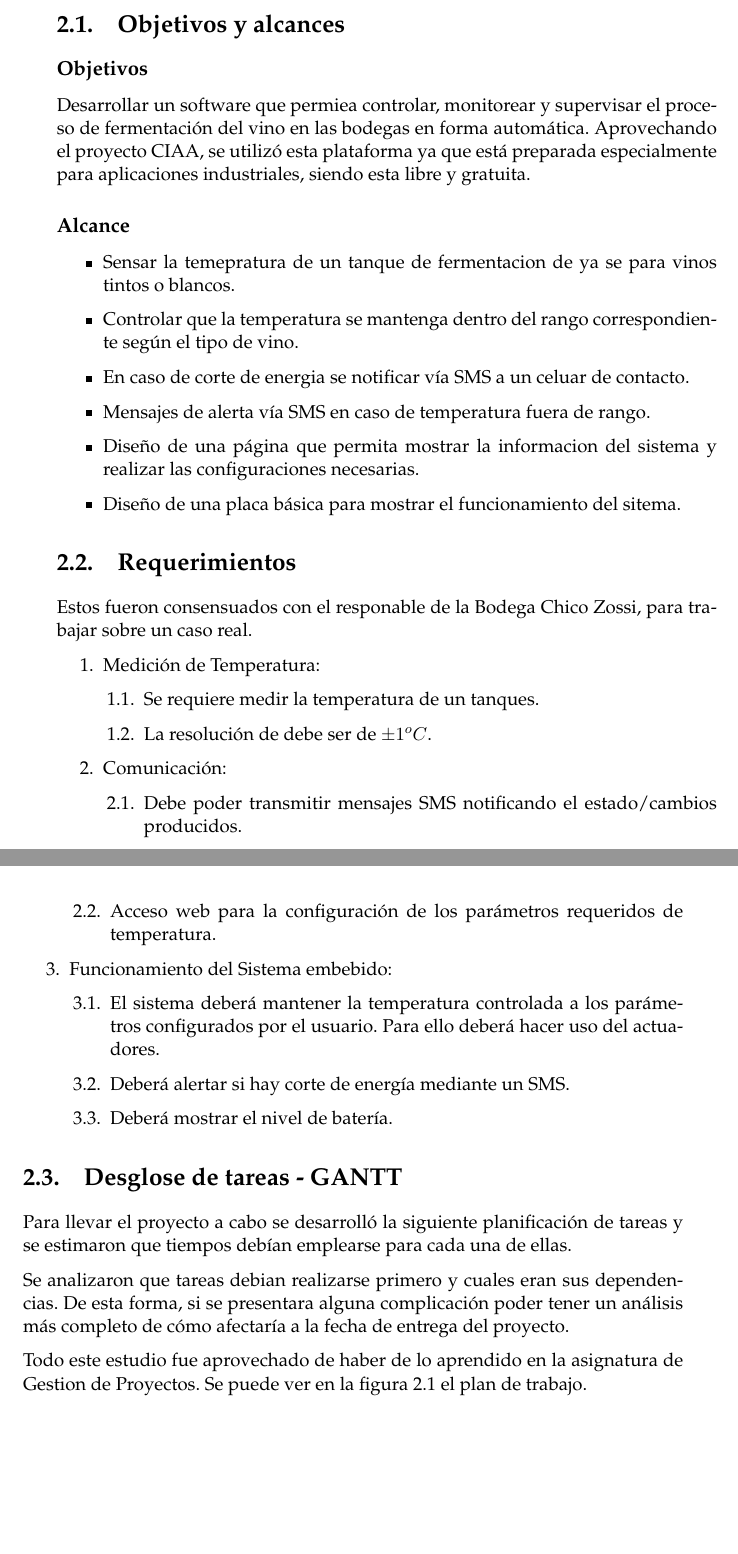
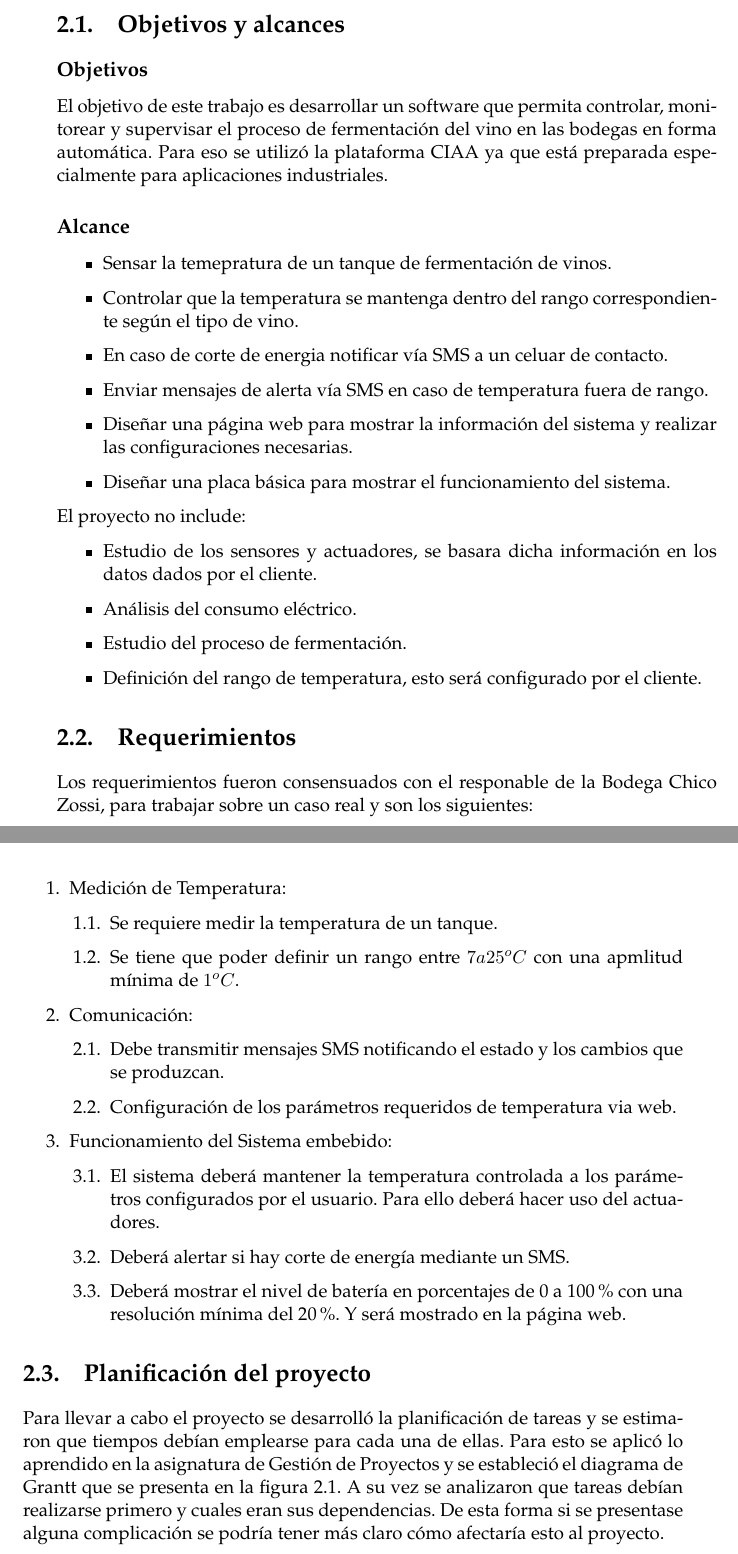
Before and after one commit to lchico/Memoria_chz, a LaTeX thesis (memoria.tex, which reads Chapters/Chapter2.tex): two parts of pages 17 and 18 of 45, joined at a grey line, cut so that both start at the same text, the shorter picture padded with empty space. Compiled offline with pdfLaTeX.

Commit message:
Update Chapter2 and front page

```diff
--- a/Chapters/Chapter2.tex
+++ b/Chapters/Chapter2.tex
@@ -12,47 +12,54 @@ En este sección se detallaran las tareas que se realizaron, que contratiempos s
 \section{Objetivos y alcances}
 
 \subsection*{Objetivos}
-    Desarrollar un software que permiea controlar, monitorear y supervisar el proceso de fermentación del vino en las bodegas en forma automática. Aprovechando el proyecto CIAA, se utilizó esta plataforma ya que está preparada especialmente para aplicaciones industriales, siendo esta libre y gratuita.
+    El objetivo de este trabajo es desarrollar un software que permita controlar, monitorear y supervisar el proceso de fermentación del vino en las bodegas en forma automática. Para eso se utilizó la plataforma CIAA ya que está preparada especialmente para aplicaciones industriales.
 \subsection*{Alcance}
   \begin{itemize}
-      \item Sensar la temepratura de un tanque de fermentacion de ya se para vinos tintos o blancos.
+      \item Sensar la temepratura de un tanque de fermentación de vinos.
       \item Controlar que la temperatura se mantenga dentro del rango correspondiente según el tipo de vino.
-      \item En caso de corte de energia se notificar vía SMS a un celuar de contacto.
-      \item Mensajes de alerta vía SMS en caso de temperatura fuera de rango.
-      \item Diseño de una página que permita mostrar la informacion del sistema y realizar las configuraciones necesarias.
-      \item Diseño de una placa básica para mostrar el funcionamiento del sitema.
+      \item En caso de corte de energia notificar vía SMS a un celuar de contacto.
+      \item Enviar mensajes de alerta vía SMS en caso de temperatura fuera de rango.
+      \item Diseñar una página web para mostrar la información del sistema y realizar las configuraciones necesarias.
+      \item Diseñar una placa básica para mostrar el funcionamiento del sistema.
+  \end{itemize}
+
+El proyecto no include:
+  \begin{itemize}
+    \item Estudio de los sensores y actuadores, se basara dicha información en los datos dados por el cliente.
+    \item Análisis del consumo eléctrico.
+    \item Estudio del proceso de fermentación.
+    \item Definición del rango de temperatura, esto será configurado por el cliente.
   \end{itemize}
 
   \section{Requerimientos}
 
-Estos fueron consensuados con el responable de la Bodega Chico Zossi, para trabajar sobre un caso real.
+Los requerimientos fueron consensuados con el responable de la Bodega Chico Zossi, para trabajar sobre un caso real y son los siguientes:
 
 \begin{enumerate}[label*=\arabic*.]
   \item Medición de Temperatura:
     \begin{enumerate}[label*=\arabic*.]
-      \item  Se requiere medir la temperatura de un tanques.
-      \item La resolución de debe ser de $\pm 1^oC$.
+      \item Se requiere medir la temperatura de un tanque.
+      \item Se tiene que poder definir un rango entre $7 a 25^oC$ con una apmlitud mínima de $1^oC$.
     \end{enumerate}
   \item Comunicación:
     \begin{enumerate}[label*=\arabic*.]
-      \item Debe poder transmitir mensajes SMS notificando el estado/cambios producidos.
-      \item Acceso web para la configuración de los parámetros requeridos de temperatura.
+      \item Debe transmitir mensajes SMS notificando el estado y los cambios que se produzcan.
+      \item Configuración de los parámetros requeridos de temperatura via web.
     \end{enumerate}
   \item Funcionamiento del Sistema embebido:
     \begin{enumerate}[label*=\arabic*.]
       \item El sistema deberá mantener la temperatura controlada a los parámetros configurados por el usuario. Para ello deberá hacer uso del actuadores.
       \item Deberá alertar si hay corte de energía mediante un SMS.
-      \item Deberá mostrar el nivel de batería.
+      \item Deberá mostrar el nivel de batería en porcentajes de 0 a 100\%  con una resolución mínima del 20\%. Y será mostrado en la página web.
   \end{enumerate}
 \end{enumerate}
 
 
-\section{Desglose de tareas - GANTT}
-Para llevar el proyecto a cabo se desarrolló la siguiente planificación de tareas y se estimaron que tiempos debían emplearse para cada una de ellas.
+\section{Planificación del proyecto}
+Para llevar a cabo el proyecto se desarrolló la planificación de tareas y se estimaron que tiempos debían emplearse para cada una de ellas.
+Para esto se aplicó lo aprendido en la asignatura de Gestión de Proyectos y se estableció el diagrama de Grantt que se presenta en la figura \ref{fig:gantt}.
+A su vez se analizaron que tareas debían realizarse primero y cuales eran sus dependencias. De esta forma si se presentase alguna complicación se podría tener más claro cómo afectaría esto al proyecto.
 
-Se analizaron que tareas debian realizarse primero y cuales eran sus dependencias. De esta forma, si se presentara alguna complicación poder tener un análisis más completo de cómo afectaría a la fecha de entrega del proyecto.
-
-Todo este estudio fue aprovechado de haber de lo aprendido en la asignatura de Gestion de Proyectos. Se puede ver en la figura \ref{fig:gantt} el plan de trabajo.
 
 \begin{landscape}
   \pagestyle{empty}
--- a/memoria.tex
+++ b/memoria.tex
@@ -94,10 +94,10 @@ headsepline, % Uncomment to get a line under the header
 \author{Luis Enrique Chico Capistrano} % Tu nombre, se usa en la carátula y se puede usar el cualquier lugar del documento con el comando \authorname
 
 \juradoUNO{Dr. Ing. Pablo Gomez (FIUBA)} % Nombre y pertenencia del un jurado se usa en la carátula y se puede usar el cualquier lugar del documento con el comando \jur1name
-\juradoDOS{Esp. Lic. Agustín Bassi (FIUBA)} % Nombre y pertenencia del un jurado se usa en la carátula y se puede usar el cualquier lugar del documento con el comando \jur2name
-\juradoTRES{Esp. Ing. Patricio Bos (FIUBA)} % Nombre y pertenencia del un jurado se usa en la carátula y se puede usar el cualquier lugar del documento con el comando \jur3name
-\fechaINICIO{enero de 2016}
-\fechaFINAL{agosto de 2017}
+\juradoDOS{Esp. Ing. Franco Bucafusco} % Nombre y pertenencia del un jurado se usa en la carátula y se puede usar el cualquier lugar del documento con el comando \jur2name
+\juradoTRES{Esp. Ing. Sergio De Jesús Meleán} % Nombre y pertenencia del un jurado se usa en la carátula y se puede usar el cualquier lugar del documento con el comando \jur3name
+\fechaINICIO{febrero de 2016}
+\fechaFINAL{diciembre de 2017}
 
 \subject{Memoria del Trabajo Final de la Carrera de Especialización en Sistemas Embebidos de la UBA} % Your subject area, this is not currently used anywhere in the template, print it elsewhere with \subjectname
 \keywords{CESE, Sistemas Embebidos, CIAA} % Keywords for your thesis, this is not currently used anywhere in the template, print it elsewhere with \keywordnames
```
Also changed, not shown: Chapters/Chapter2.tex (19 more changed lines), memoria.tex (2 more changed lines).
